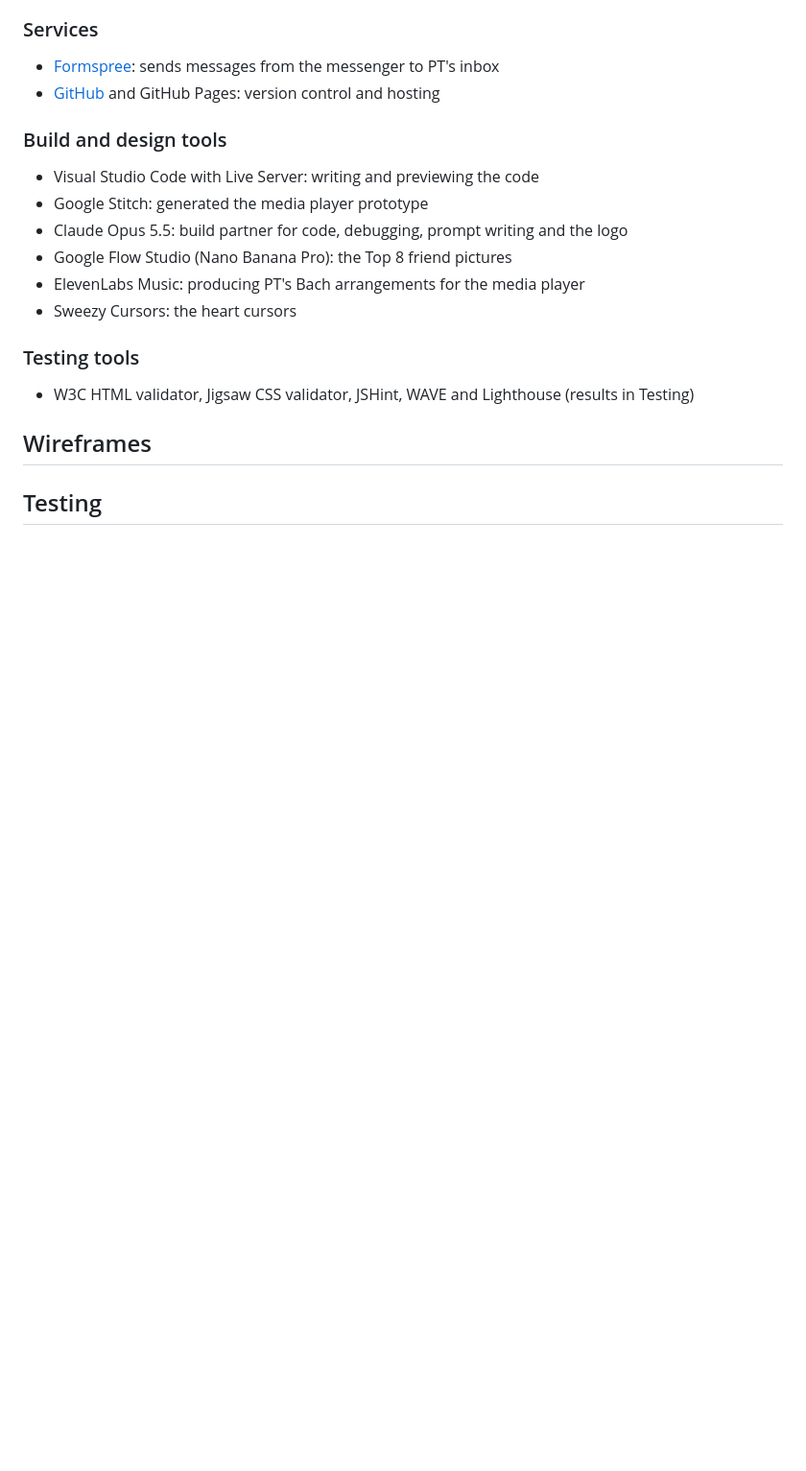
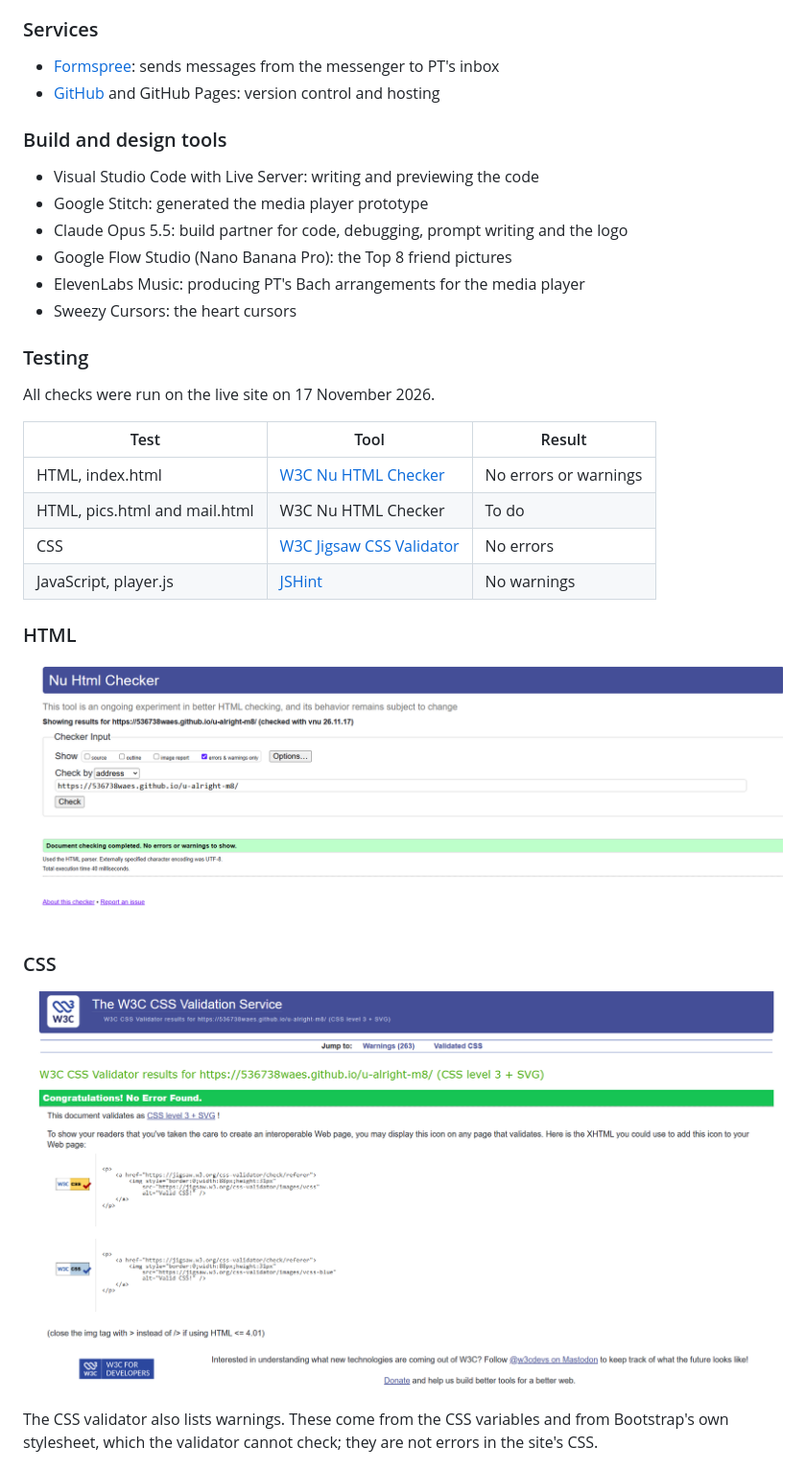
Before and after one commit to 536738WAES/u-alright-m8, a Markdown page: README.md, the part around one of its changes. Shown at 96% size. Drawn GitHub-style; pictures changed too: docs/test-css-clean.png (added), docs/test-html-clean.png (added); blank space fills up the shorter version.

Commit message:
README: testing results and bug

```diff
--- a/README.md
+++ b/README.md
@@ -83,9 +83,22 @@ Due to:<br>
 - ElevenLabs Music: producing PT's Bach arrangements for the media player
 - Sweezy Cursors: the heart cursors
 
-### Testing tools
-- W3C HTML validator, Jigsaw CSS validator, JSHint, WAVE and Lighthouse (results in Testing)
+### Testing
 
-## Wireframes
+All checks were run on the live site on 17 November 2026.
 
-## Testing
+| Test | Tool | Result |
+|---|---|---|
+| HTML, index.html | [W3C Nu HTML Checker](https://validator.w3.org/nu/) | No errors or warnings |
+| HTML, pics.html and mail.html | W3C Nu HTML Checker | To do |
+| CSS | [W3C Jigsaw CSS Validator](https://jigsaw.w3.org/css-validator/) | No errors |
+| JavaScript, player.js | [JSHint](https://jshint.com/) | No warnings |
+
+### HTML
+![W3C HTML checker: no errors or warnings on index.html](docs/test-html-clean.png)
+
+### CSS
+![W3C CSS validator: no errors found](docs/test-css-clean.png)
+
+The CSS validator also lists warnings. These come from the CSS variables and from Bootstrap's own stylesheet, which the validator cannot check; they are not errors in the site's CSS.
+
```
Also changed, not shown: other parts of README.md (+15 -0 lines), docs/test-html-before.png (added), docs/test-jshint-clean.png (added).
